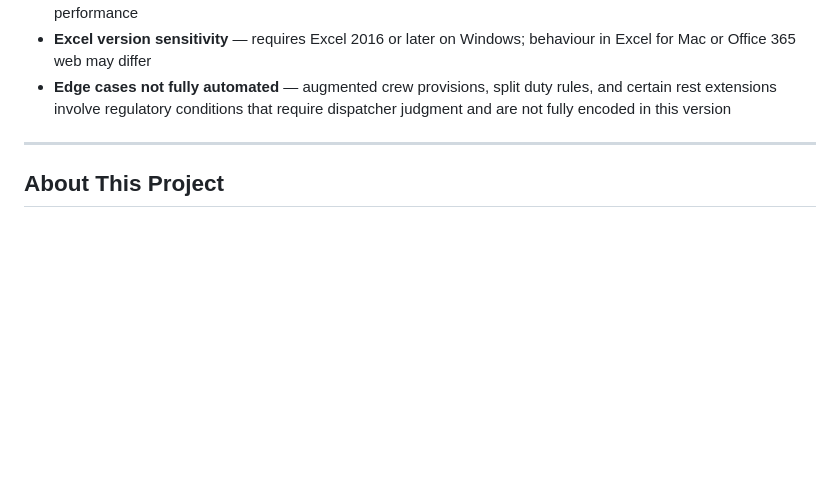
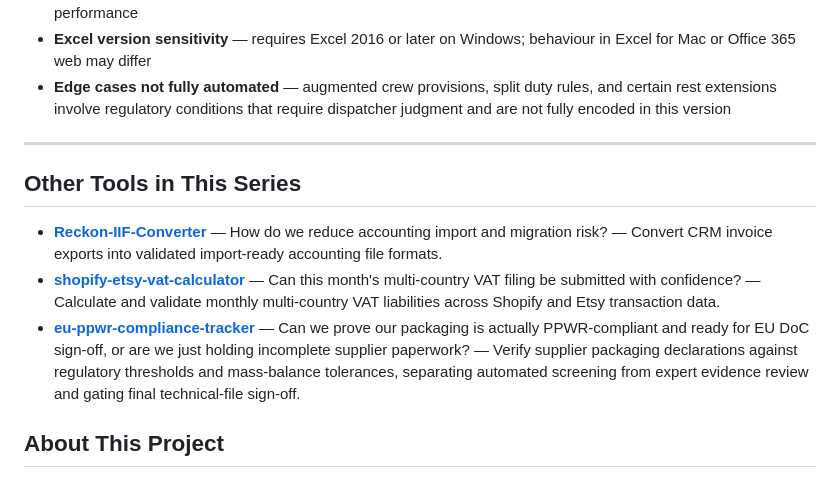
Before and after one commit to HyVoid/Aviation-Compliance-Research-Repository, a Markdown page: README.md, the part around the change. Drawn GitHub-style; blank space fills up the shorter version.

Commit message:
docs: add Other Tools in This Series with same-category catalog links

```diff
--- a/README.md
+++ b/README.md
@@ -240,6 +240,12 @@ Use the complete Excel workbook here:
 
 ---
 
+## Other Tools in This Series
+
+* **[Reckon-IIF-Converter](https://github.com/HyVoid/Reckon-IIF-Converter)** — How do we reduce accounting import and migration risk? — Convert CRM invoice exports into validated import-ready accounting file formats.
+* **[shopify-etsy-vat-calculator](https://github.com/HyVoid/shopify-etsy-vat-calculator)** — Can this month's multi-country VAT filing be submitted with confidence? — Calculate and validate monthly multi-country VAT liabilities across Shopify and Etsy transaction data.
+* **[eu-ppwr-compliance-tracker](https://github.com/HyVoid/eu-ppwr-compliance-tracker)** — Can we prove our packaging is actually PPWR-compliant and ready for EU DoC sign-off, or are we just holding incomplete supplier paperwork? — Verify supplier packaging declarations against regulatory thresholds and mass-balance tolerances, separating automated screening from expert evidence review and gating final technical-file sign-off.
+
 ## About This Project
 
 This workbook is part of a broader effort to translate complex operational and regulatory
```
